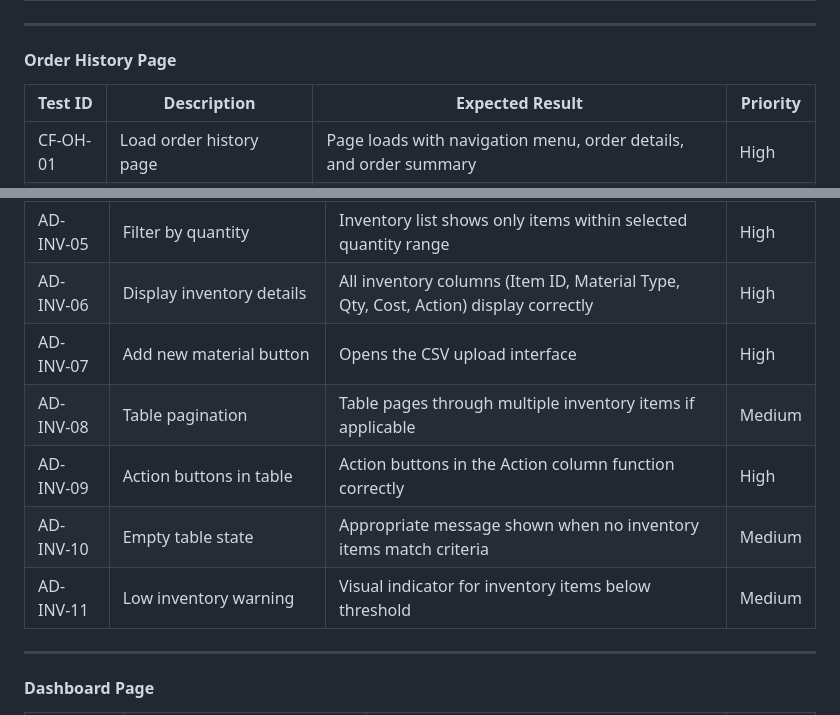
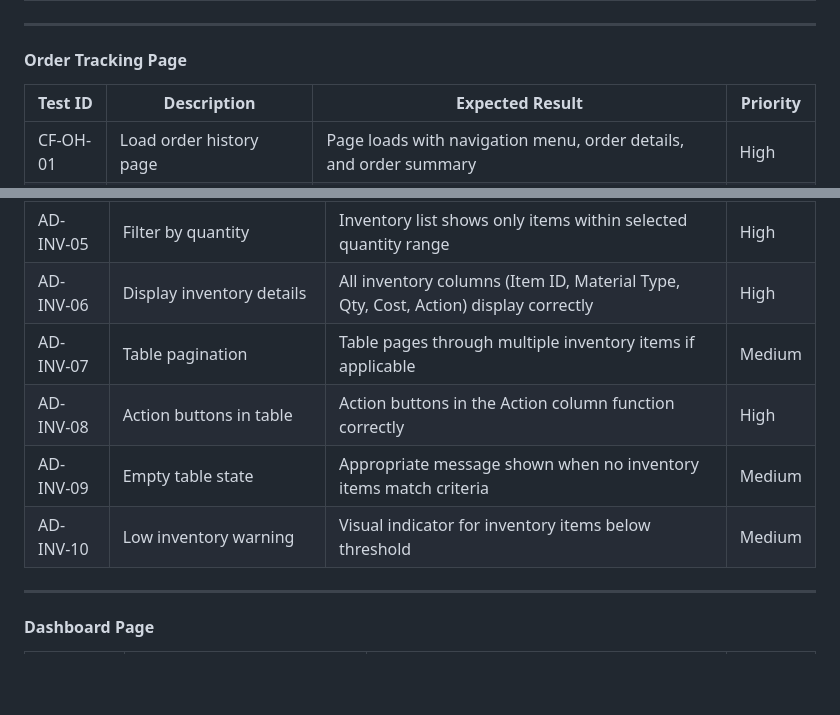
Before and after one commit to Web-Development-UAlberta/exsm-3951-exsm-3943-spring-2025-python-c-project-3d-print-python-project, a Markdown page: docs/TEST_PLAN.md, 2 parts joined by grey strips. Drawn GitHub-style; blank space fills up the shorter version.

Commit message:
Modified test cases

```diff
--- a/docs/TEST_PLAN.md
+++ b/docs/TEST_PLAN.md
@@ -237,7 +237,7 @@ Accessibility Testing
 
 ---
 
-#### Order History Page
+#### Order Tracking Page
 
 | Test ID        | Description                    | Expected Result                                           | Priority |
 |----------------|--------------------------------|-----------------------------------------------------------|----------|
@@ -322,11 +322,10 @@ Accessibility Testing
 | AD-INV-04 | Filter by material            | Inventory list shows only items with selected material             | High |
 | AD-INV-05 | Filter by quantity            | Inventory list shows only items within selected quantity range     | High |
 | AD-INV-06 | Display inventory details     | All inventory columns (Item ID, Material Type, Qty, Cost, Action) display correctly | High |
-| AD-INV-07 | Add new material button       | Opens the CSV upload interface                                      | High |
-| AD-INV-08 | Table pagination              | Table pages through multiple inventory items if applicable         | Medium |
-| AD-INV-09 | Action buttons in table       | Action buttons in the Action column function correctly             | High |
-| AD-INV-10 | Empty table state             | Appropriate message shown when no inventory items match criteria   | Medium |
-| AD-INV-11 | Low inventory warning         | Visual indicator for inventory items below threshold              | Medium |
+| AD-INV-07 | Table pagination              | Table pages through multiple inventory items if applicable         | Medium |
+| AD-INV-08 | Action buttons in table       | Action buttons in the Action column function correctly             | High |
+| AD-INV-09 | Empty table state             | Appropriate message shown when no inventory items match criteria   | Medium |
+| AD-INV-10 | Low inventory warning         | Visual indicator for inventory items below threshold              | Medium |
 
 ---
 
```
